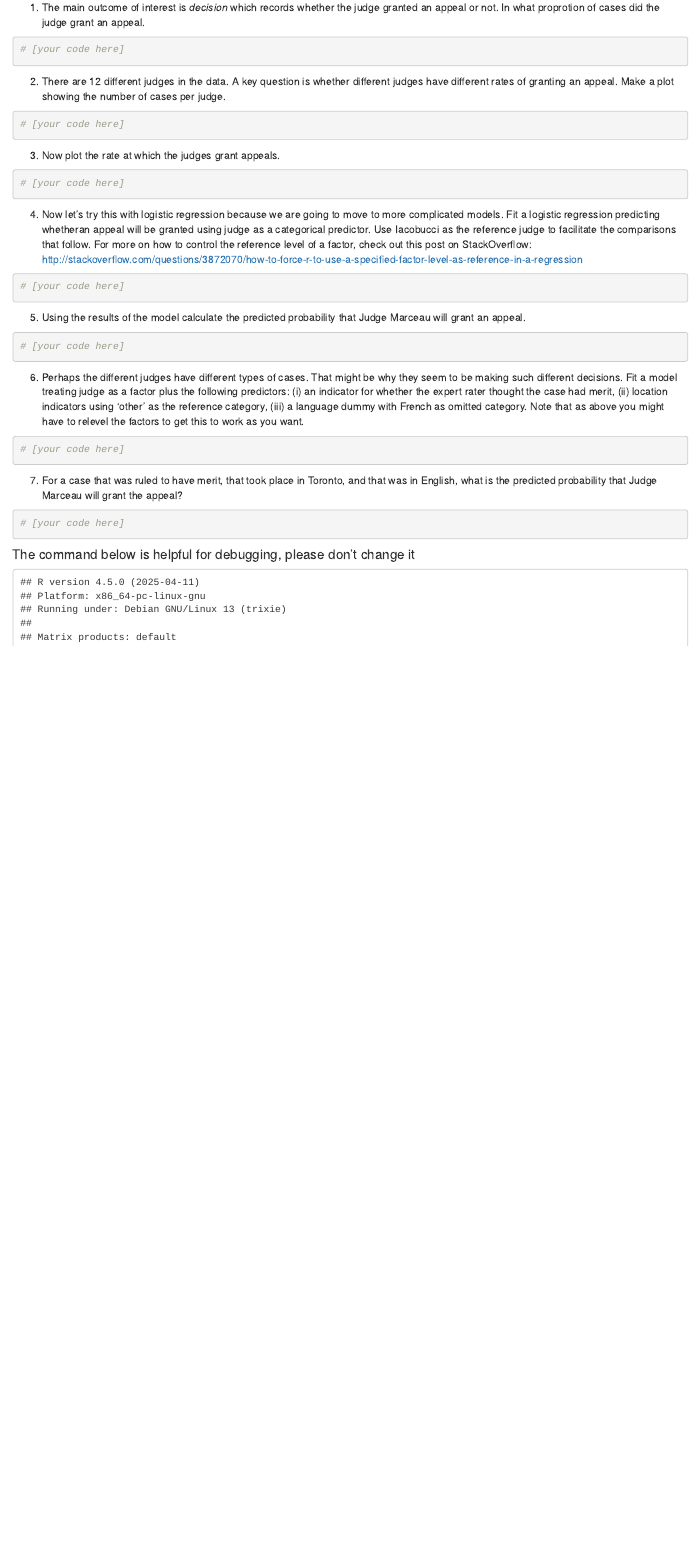
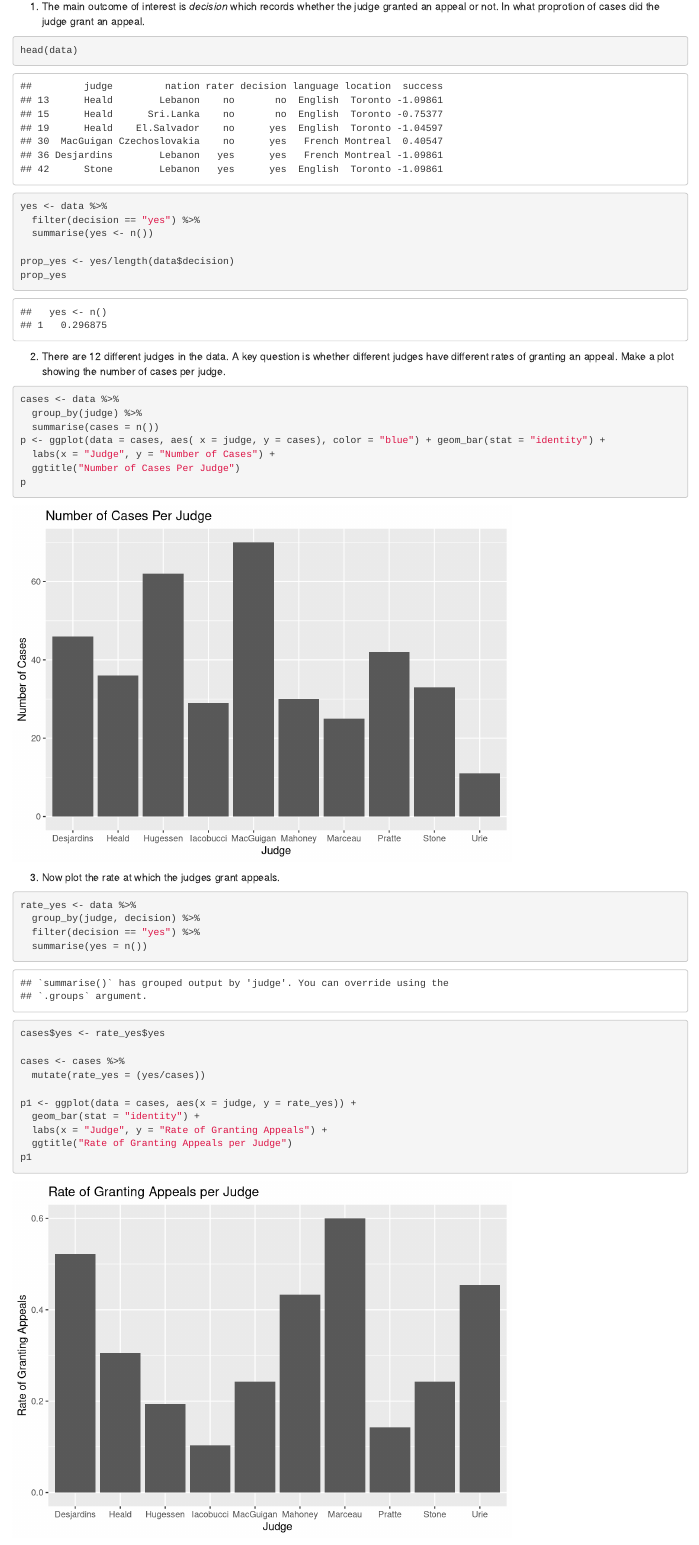
Before and after one commit to soc504-s2015-princeton/hw4, an R Markdown document (hw4.Rmd): the page in a window 1100 px wide, from 510 px down before the commit and from 840 px down after it, so that both start at the same text. Rendered offline with R 4.5, knitr and Pandoc, with nearby package versions; some code elsewhere in the file could not run offline.

Commit message:
HW4 submission.

````diff
--- a/hw4.Rmd
+++ b/hw4.Rmd
@@ -30,22 +33,50 @@ Before doing anything else, just play with the data to get a sense of it.
 (@) The main outcome of interest is *decision* which records whether the judge granted an appeal or not.  In what proprotion of cases did the judge grant an appeal.
 
 ```{r}
-# [your code here]
+head(data)
+
+yes <- data %>%
+  filter(decision == "yes") %>%
+  summarise(yes <- n())
+
+prop_yes <- yes/length(data$decision)
+prop_yes
 ```
 
 (@) There are 12 different judges in the data. A key question is whether different judges have different rates of granting an appeal.  Make a plot showing the number of cases per judge.
 
 ```{r}
-# [your code here]
+cases <- data %>%
+  group_by(judge) %>%
+  summarise(cases = n())
+p <- ggplot(data = cases, aes( x = judge, y = cases), color = "blue") + geom_bar(stat = "identity") +
+  labs(x = "Judge", y = "Number of Cases") +
+  ggtitle("Number of Cases Per Judge")
+p
+
 ```
 
 (@) Now plot the rate at which the judges grant appeals.
 
 ```{r}
-# [your code here]
+rate_yes <- data %>%
+  group_by(judge, decision) %>%
+  filter(decision == "yes") %>%
+  summarise(yes = n())
+
+cases$yes <- rate_yes$yes
+
+cases <- cases %>%
+  mutate(rate_yes = (yes/cases))
+
+p1 <- ggplot(data = cases, aes(x = judge, y = rate_yes)) +
+  geom_bar(stat = "identity") +
+  labs(x = "Judge", y = "Rate of Granting Appeals") +
+  ggtitle("Rate of Granting Appeals per Judge")
+p1
+
 ```
 
-(@) Now let's try this with logistic regression because we are going to move to more complicated models.  Fit a logistic regression predicting whetheran appeal will be granted using judge as a categorical predictor. Use Iacobucci as the reference judge to facilitate the comparisons that follow. For more on how to control the reference level of a factor, check out this post on StackOverflow: http://stackoverflow.com/questions/3872070/how-to-force-r-to-use-a-specified-factor-level-as-reference-in-a-regression
+(@) Now let's try this with logistic regression because we are going to move to more complicated models.  Fit a logistic regression predicting whether an appeal will be granted using judge as a categorical predictor. Use Iacobucci as the reference judge to facilitate the comparisons that follow. For more on how to control the reference level of a factor, check out this post on StackOverflow: http://stackoverflow.com/questions/3872070/how-to-force-r-to-use-a-specified-factor-level-as-reference-in-a-regression
 
 ```{r}
-# [your code here]
@@ -54,4 +88,3 @@ Before doing anything else, just play with the data to get a sense of it.
 (@) Using the results of the model calculate the predicted probability that Judge Marceau will grant an appeal.
 
 ```{r}
-# [your code here]
@@ -60,4 +98,3 @@ Before doing anything else, just play with the data to get a sense of it.
 (@) Perhaps the different judges have different types of cases.  That might be why they seem to be making such different decisions.  Fit a model treating judge as a factor plus the following predictors: (i) an indicator for whether the expert rater thought the case had merit, (ii) location indicators using 'other' as the reference category, (iii) a language dummy with French as omitted category.  Note that as above you might have to relevel the factors to get this to work as you want.
 
 ```{r}
-# [your code here]
@@ -66,4 +107,3 @@ Before doing anything else, just play with the data to get a sense of it.
 (@) For a case that was ruled to have merit, that took place in Toronto, and that was in English, what is the predicted probability that Judge Marceau will grant the appeal?
 
 ```{r}
-# [your code here]
````
Also changed, not shown: hw4.Rmd (23 more changed lines).
